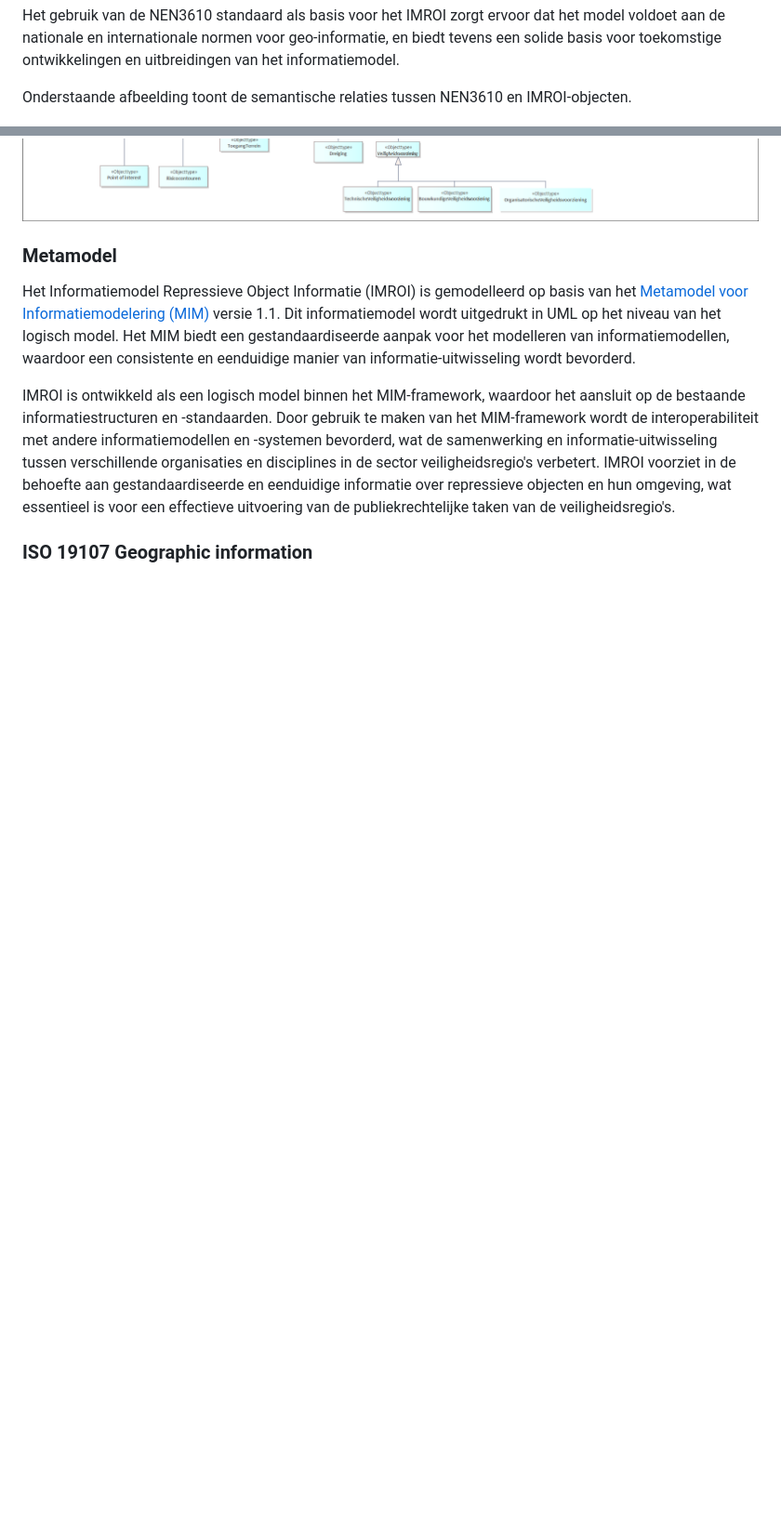
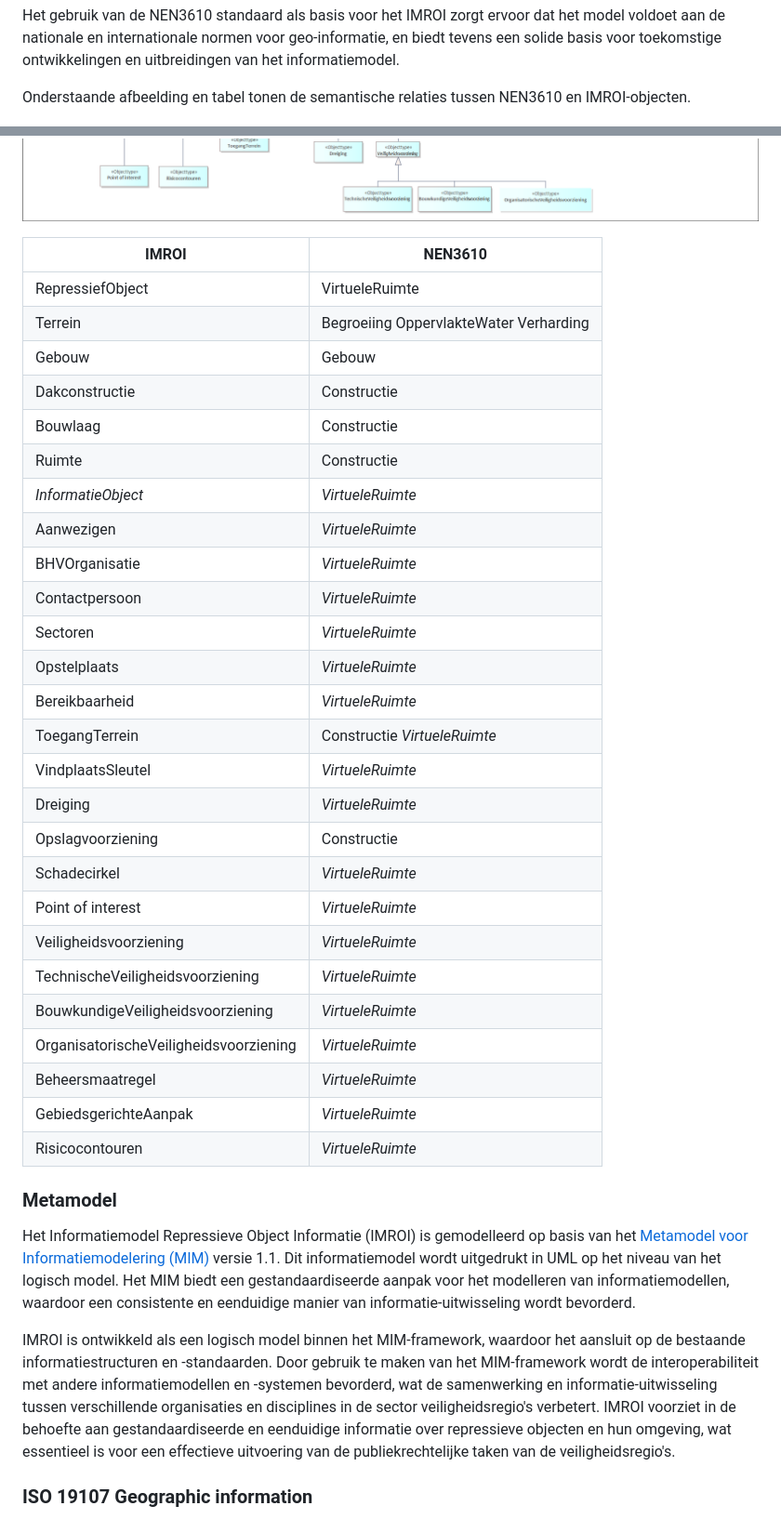
Before and after one commit to Geonovum/IMROI, a Markdown page: 2-ontwerpprincipes.md, 2 parts joined by grey strips. Shown: that part at 93% size. Rendered like a GitHub page; pictures changed too: media/11508c564f8d098b13351c3d336f26bc.png (added); blank space fills up the shorter version.

```diff
--- a/2-ontwerpprincipes.md
+++ b/2-ontwerpprincipes.md
@@ -63,11 +63,40 @@ het model voldoet aan de nationale en internationale normen voor geo-informatie,
 en biedt tevens een solide basis voor toekomstige ontwikkelingen en
 uitbreidingen van het informatiemodel.
 
-Onderstaande afbeelding toont de semantische relaties tussen NEN3610 en
+Onderstaande afbeelding en tabel tonen de semantische relaties tussen NEN3610 en
 IMROI-objecten.
 
 ![Afbeelding met tekst, diagram, Plan, Technische tekening Automatisch
-gegenereerde beschrijving](media/df94958d8bc12429e7c0d96b42a13b13.png)
+gegenereerde beschrijving](media/11508c564f8d098b13351c3d336f26bc.png)
+
+| IMROI                                  | NEN3610                                |
+|----------------------------------------|----------------------------------------|
+| RepressiefObject                       | VirtueleRuimte                         |
+| Terrein                                | Begroeiing OppervlakteWater Verharding |
+| Gebouw                                 | Gebouw                                 |
+| Dakconstructie                         | Constructie                            |
+| Bouwlaag                               | Constructie                            |
+| Ruimte                                 | Constructie                            |
+| *InformatieObject*                     | *VirtueleRuimte*                       |
+| Aanwezigen                             | *VirtueleRuimte*                       |
+| BHVOrganisatie                         | *VirtueleRuimte*                       |
+| Contactpersoon                         | *VirtueleRuimte*                       |
+| Sectoren                               | *VirtueleRuimte*                       |
+| Opstelplaats                           | *VirtueleRuimte*                       |
+| Bereikbaarheid                         | *VirtueleRuimte*                       |
+| ToegangTerrein                         | Constructie *VirtueleRuimte*           |
+| VindplaatsSleutel                      | *VirtueleRuimte*                       |
+| Dreiging                               | *VirtueleRuimte*                       |
+| Opslagvoorziening                      | Constructie                            |
+| Schadecirkel                           | *VirtueleRuimte*                       |
+| Point of interest                      | *VirtueleRuimte*                       |
+| Veiligheidsvoorziening                 | *VirtueleRuimte*                       |
+| TechnischeVeiligheidsvoorziening       | *VirtueleRuimte*                       |
+| BouwkundigeVeiligheidsvoorziening      | *VirtueleRuimte*                       |
+| OrganisatorischeVeiligheidsvoorziening | *VirtueleRuimte*                       |
+| Beheersmaatregel                       | *VirtueleRuimte*                       |
+| GebiedsgerichteAanpak                  | *VirtueleRuimte*                       |
+| Risicocontouren                        | *VirtueleRuimte*                       |
 
 ### Metamodel
 
```
Also changed, not shown: 3-algemeneprincipes.md (+5 -5 lines).
